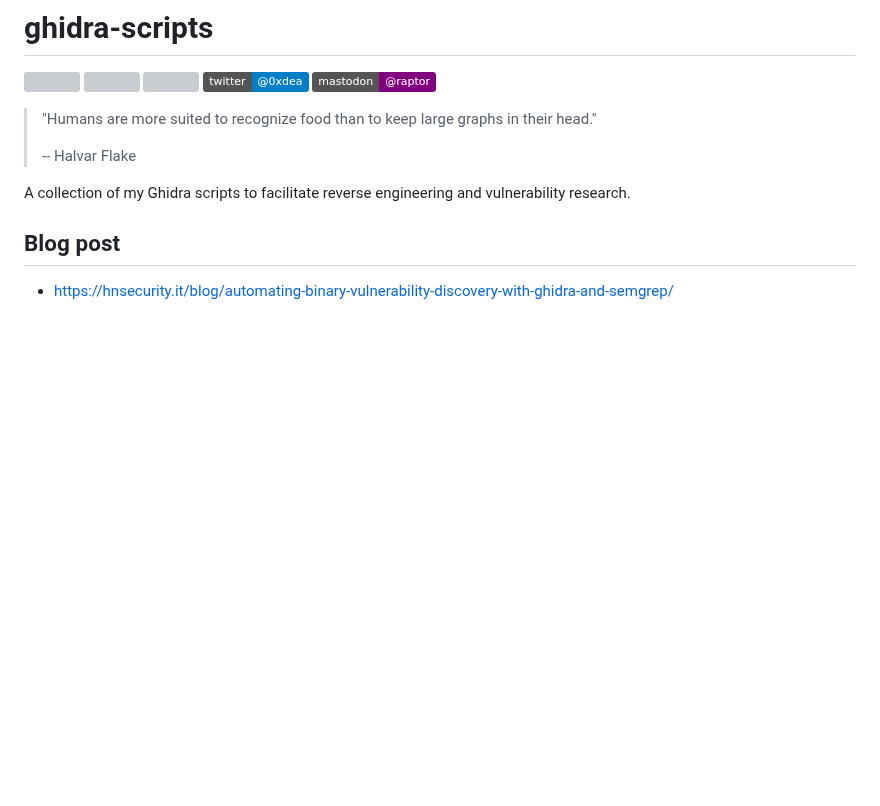
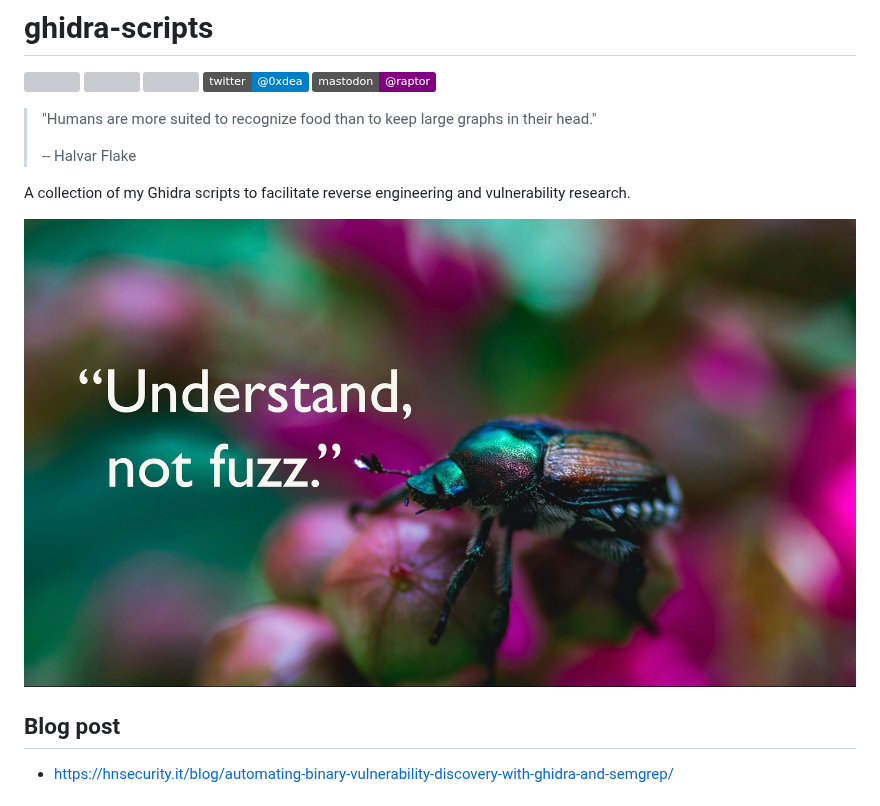
Before and after one commit to 0xdea/ghidra-scripts, a Markdown page: README.md, the part around the change. Drawn GitHub-style; pictures changed too: .img/re.jpg (added); badges without logos; blank space fills up the shorter version; grey boxes are pictures that could not be loaded.

Commit message:
doc: add image to readme

```diff
--- a/README.md
+++ b/README.md
@@ -11,6 +11,8 @@
 > -- Halvar Flake
 
 A collection of my Ghidra scripts to facilitate reverse engineering and vulnerability research.
+
+![](https://raw.githubusercontent.com/0xdea/ghidra-scripts/main/.img/re.jpg)
 
 ## Blog post
 
```
